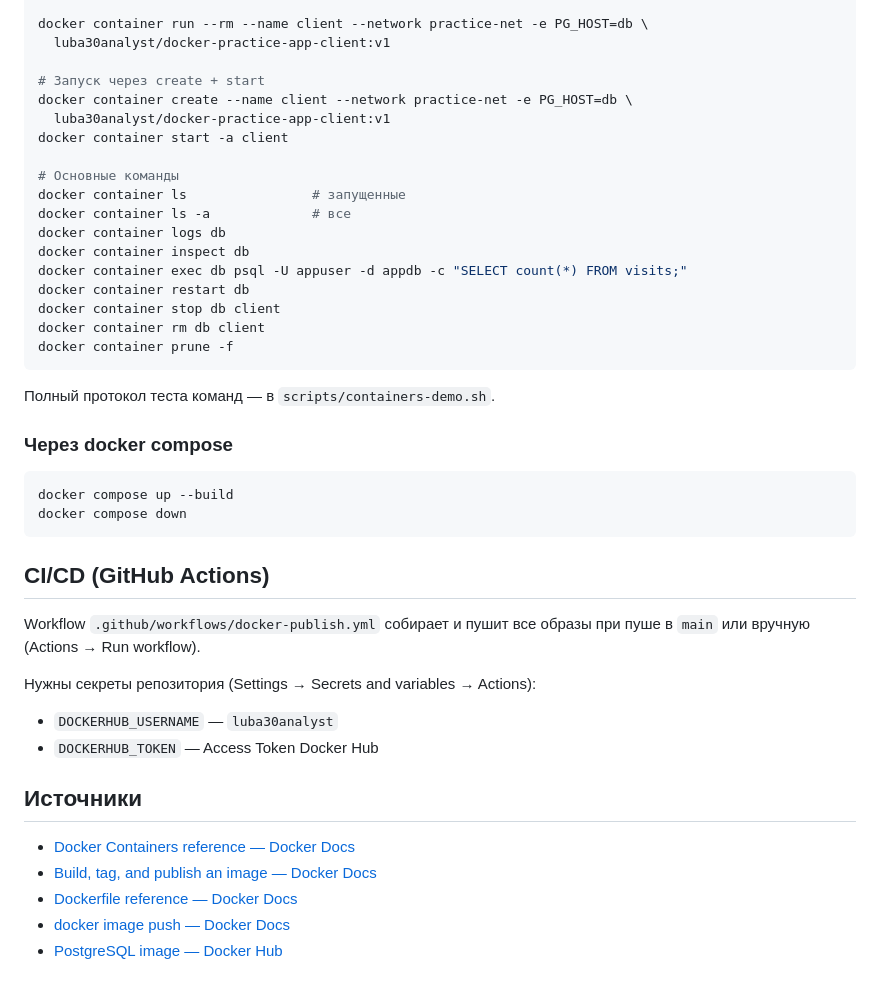
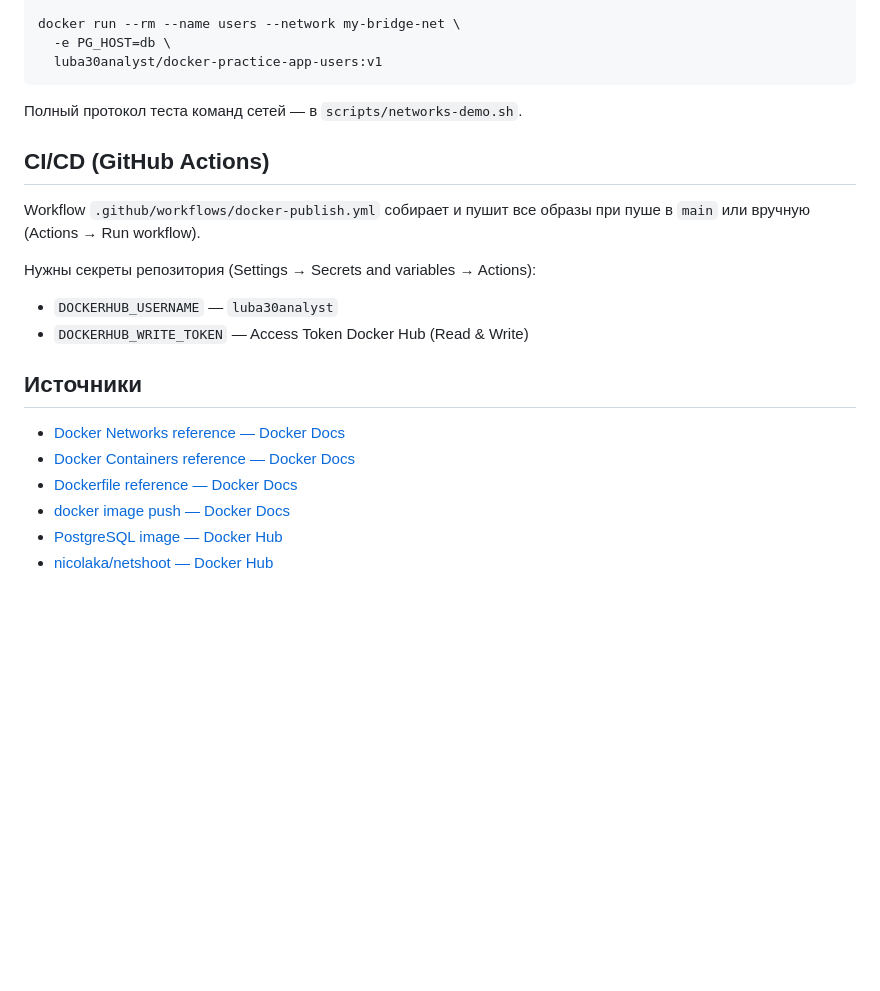
Before and after one commit to l-uba-creator/docker-practice-app, a Markdown page: README.md, the part around one of its changes. Rendered like a GitHub page; blank space fills up the shorter version.

````diff
--- a/README.md
+++ b/README.md
@@ -63,34 +79,12 @@ docker container run -d --name db --network practice-net \
   -e POSTGRES_USER=appuser -e POSTGRES_PASSWORD=apppass -e POSTGRES_DB=appdb \
   luba30analyst/docker-practice-app-db:v1
 
-docker container run --rm --name client --network practice-net -e PG_HOST=db \
-  luba30analyst/docker-practice-app-client:v1
-
-# Запуск через create + start
-docker container create --name client --network practice-net -e PG_HOST=db \
-  luba30analyst/docker-practice-app-client:v1
-docker container start -a client
-
-# Основные команды
-docker container ls                # запущенные
-docker container ls -a             # все
-docker container logs db
-docker container inspect db
-docker container exec db psql -U appuser -d appdb -c "SELECT count(*) FROM visits;"
-docker container restart db
-docker container stop db client
-docker container rm db client
-docker container prune -f
+docker run --rm --name users --network my-bridge-net \
+  -e PG_HOST=db \
+  luba30analyst/docker-practice-app-users:v1
 ```
 
-Полный протокол теста команд — в `scripts/containers-demo.sh`.
-
-### Через docker compose
-
-```bash
-docker compose up --build
-docker compose down
-```
+Полный протокол теста команд сетей — в `scripts/networks-demo.sh`.
 
 ## CI/CD (GitHub Actions)
 
@@ -98,12 +92,13 @@ Workflow `.github/workflows/docker-publish.yml` собирает и пушит
 
 Нужны секреты репозитория (Settings → Secrets and variables → Actions):
 - `DOCKERHUB_USERNAME` — `luba30analyst`
-- `DOCKERHUB_TOKEN` — Access Token Docker Hub
+- `DOCKERHUB_WRITE_TOKEN` — Access Token Docker Hub (Read & Write)
 
 ## Источники
 
+- [Docker Networks reference — Docker Docs](https://docs.docker.com/reference/cli/docker/network/)
 - [Docker Containers reference — Docker Docs](https://docs.docker.com/reference/cli/docker/container/)
-- [Build, tag, and publish an image — Docker Docs](https://docs.docker.com/get-started/docker-concepts/building-images/build-tag-and-publish-an-image/)
 - [Dockerfile reference — Docker Docs](https://docs.docker.com/reference/dockerfile/)
 - [docker image push — Docker Docs](https://docs.docker.com/reference/cli/docker/image/push/)
 - [PostgreSQL image — Docker Hub](https://hub.docker.com/_/postgres)
+- [nicolaka/netshoot — Docker Hub](https://hub.docker.com/r/nicolaka/netshoot)
````
Also changed, not shown: other parts of README.md (+32 -16 lines).
